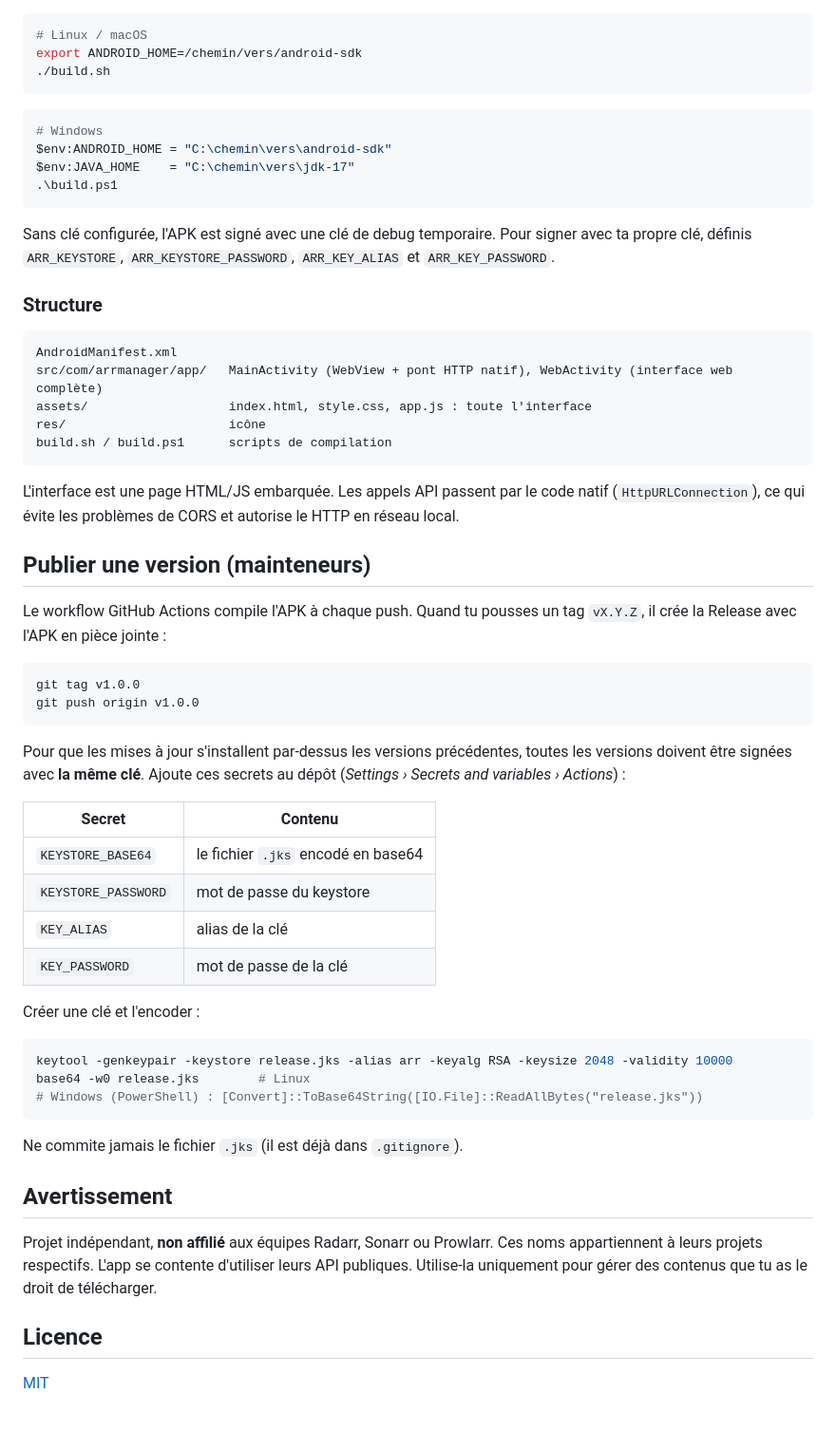
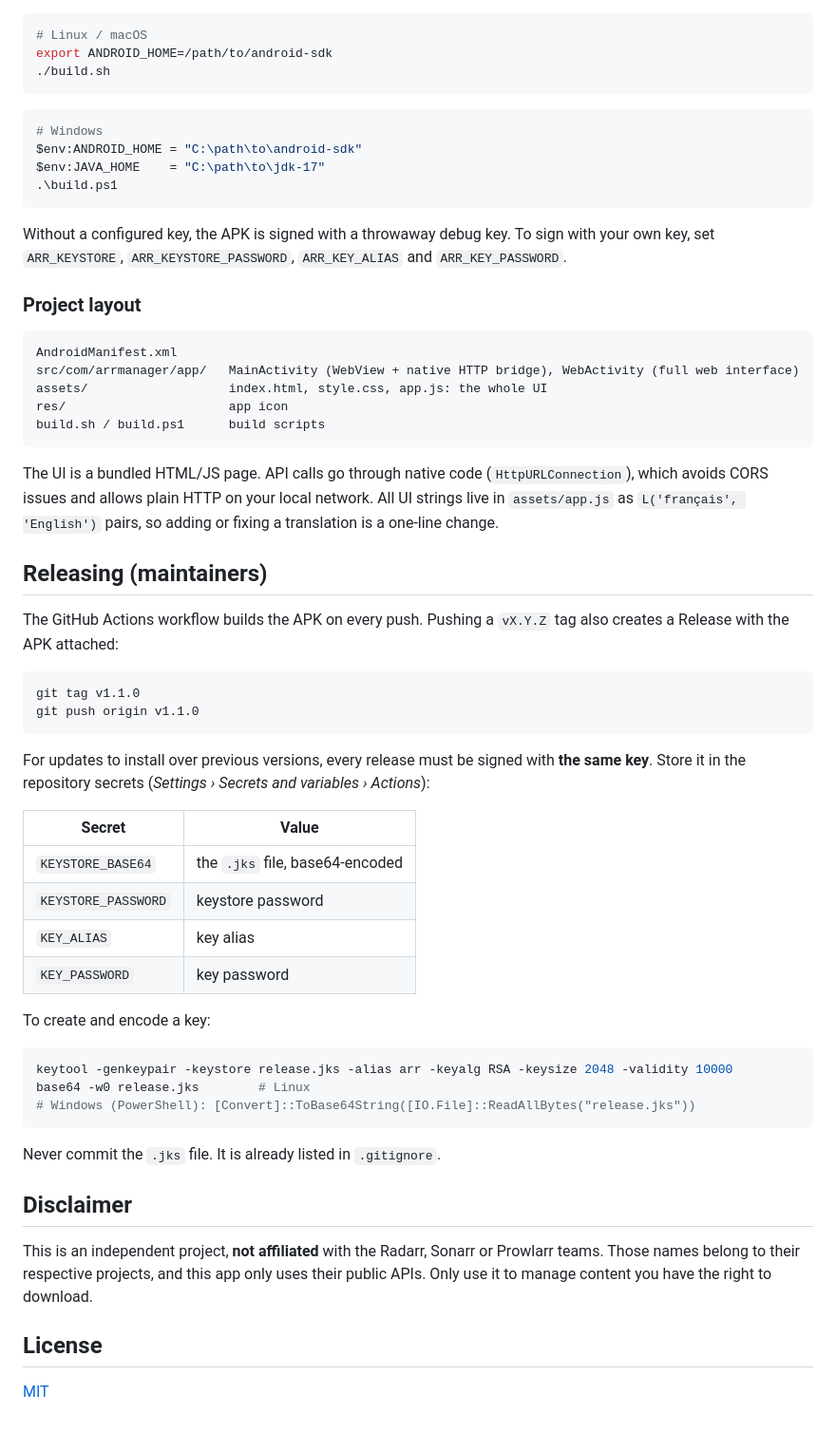
Before and after one commit to Doulvis/arr-manager, a Markdown page: README.md, the part around one of its changes. Shown at 95% size. Rendered like a GitHub page.

````diff
--- a/README.md
+++ b/README.md
@@ -58,63 +58,63 @@ Prérequis : JDK 17+, et un SDK Android avec `platforms;android-34` et `build-to
 
 ```bash
 # Linux / macOS
-export ANDROID_HOME=/chemin/vers/android-sdk
+export ANDROID_HOME=/path/to/android-sdk
 ./build.sh
 ```
 
 ```powershell
 # Windows
-$env:ANDROID_HOME = "C:\chemin\vers\android-sdk"
-$env:JAVA_HOME    = "C:\chemin\vers\jdk-17"
+$env:ANDROID_HOME = "C:\path\to\android-sdk"
+$env:JAVA_HOME    = "C:\path\to\jdk-17"
 .\build.ps1
 ```
 
-Sans clé configurée, l'APK est signé avec une clé de debug temporaire. Pour signer avec ta propre clé, définis `ARR_KEYSTORE`, `ARR_KEYSTORE_PASSWORD`, `ARR_KEY_ALIAS` et `ARR_KEY_PASSWORD`.
+Without a configured key, the APK is signed with a throwaway debug key. To sign with your own key, set `ARR_KEYSTORE`, `ARR_KEYSTORE_PASSWORD`, `ARR_KEY_ALIAS` and `ARR_KEY_PASSWORD`.
 
-### Structure
+### Project layout
 
 ```
 AndroidManifest.xml
-src/com/arrmanager/app/   MainActivity (WebView + pont HTTP natif), WebActivity (interface web complète)
-assets/                   index.html, style.css, app.js : toute l'interface
-res/                      icône
-build.sh / build.ps1      scripts de compilation
+src/com/arrmanager/app/   MainActivity (WebView + native HTTP bridge), WebActivity (full web interface)
+assets/                   index.html, style.css, app.js: the whole UI
+res/                      app icon
+build.sh / build.ps1      build scripts
 ```
 
-L'interface est une page HTML/JS embarquée. Les appels API passent par le code natif (`HttpURLConnection`), ce qui évite les problèmes de CORS et autorise le HTTP en réseau local.
+The UI is a bundled HTML/JS page. API calls go through native code (`HttpURLConnection`), which avoids CORS issues and allows plain HTTP on your local network. All UI strings live in `assets/app.js` as `L('français', 'English')` pairs, so adding or fixing a translation is a one-line change.
 
-## Publier une version (mainteneurs)
+## Releasing (maintainers)
 
-Le workflow GitHub Actions compile l'APK à chaque push. Quand tu pousses un tag `vX.Y.Z`, il crée la Release avec l'APK en pièce jointe :
+The GitHub Actions workflow builds the APK on every push. Pushing a `vX.Y.Z` tag also creates a Release with the APK attached:
 
 ```bash
-git tag v1.0.0
-git push origin v1.0.0
+git tag v1.1.0
+git push origin v1.1.0
 ```
 
-Pour que les mises à jour s'installent par-dessus les versions précédentes, toutes les versions doivent être signées avec **la même clé**. Ajoute ces secrets au dépôt (*Settings › Secrets and variables › Actions*) :
+For updates to install over previous versions, every release must be signed with **the same key**. Store it in the repository secrets (*Settings › Secrets and variables › Actions*):
 
-| Secret | Contenu |
+| Secret | Value |
 |---|---|
-| `KEYSTORE_BASE64` | le fichier `.jks` encodé en base64 |
-| `KEYSTORE_PASSWORD` | mot de passe du keystore |
-| `KEY_ALIAS` | alias de la clé |
-| `KEY_PASSWORD` | mot de passe de la clé |
+| `KEYSTORE_BASE64` | the `.jks` file, base64-encoded |
+| `KEYSTORE_PASSWORD` | keystore password |
+| `KEY_ALIAS` | key alias |
+| `KEY_PASSWORD` | key password |
 
-Créer une clé et l'encoder :
+To create and encode a key:
 
 ```bash
 keytool -genkeypair -keystore release.jks -alias arr -keyalg RSA -keysize 2048 -validity 10000
 base64 -w0 release.jks        # Linux
-# Windows (PowerShell) : [Convert]::ToBase64String([IO.File]::ReadAllBytes("release.jks"))
+# Windows (PowerShell): [Convert]::ToBase64String([IO.File]::ReadAllBytes("release.jks"))
 ```
 
-Ne commite jamais le fichier `.jks` (il est déjà dans `.gitignore`).
+Never commit the `.jks` file. It is already listed in `.gitignore`.
 
-## Avertissement
+## Disclaimer
 
-Projet indépendant, **non affilié** aux équipes Radarr, Sonarr ou Prowlarr. Ces noms appartiennent à leurs projets respectifs. L'app se contente d'utiliser leurs API publiques. Utilise-la uniquement pour gérer des contenus que tu as le droit de télécharger.
+This is an independent project, **not affiliated** with the Radarr, Sonarr or Prowlarr teams. Those names belong to their respective projects, and this app only uses their public APIs. Only use it to manage content you have the right to download.
 
-## Licence
+## License
 
 [MIT](LICENSE)
````
Also changed, not shown: other parts of README.md (+34 -34 lines), docs/screenshots/add.png, docs/screenshots/interactive-search.png, docs/screenshots/library.png, docs/screenshots/movie.png, docs/screenshots/queue.png, docs/screenshots/series.png, 5 other files.
